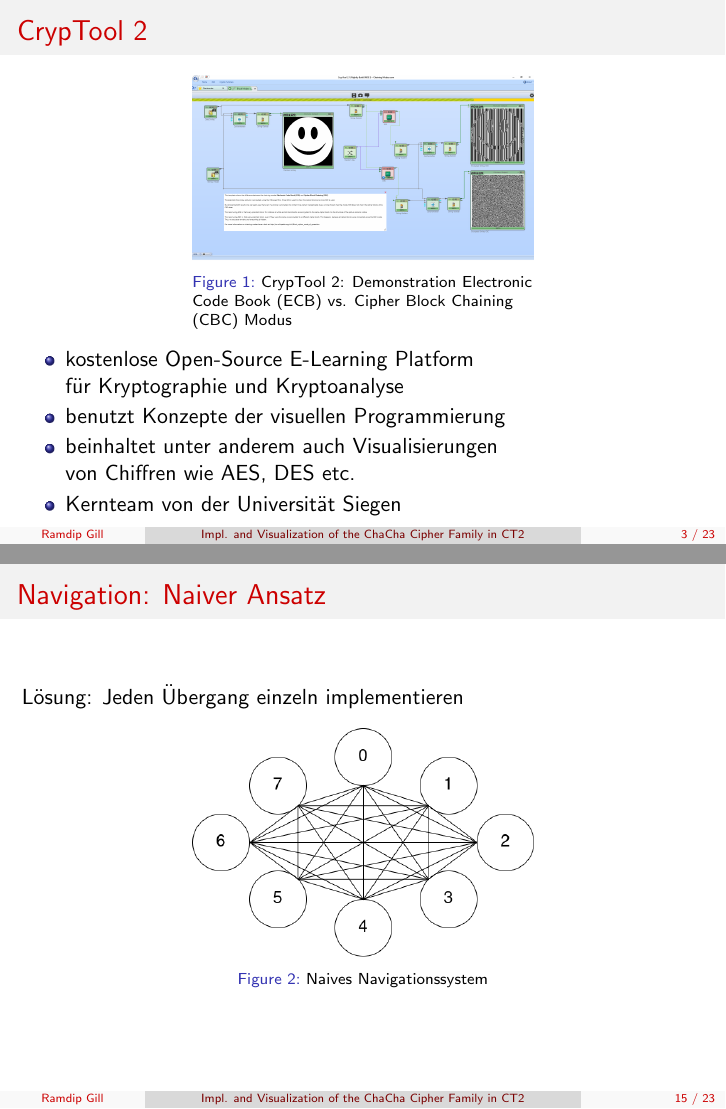
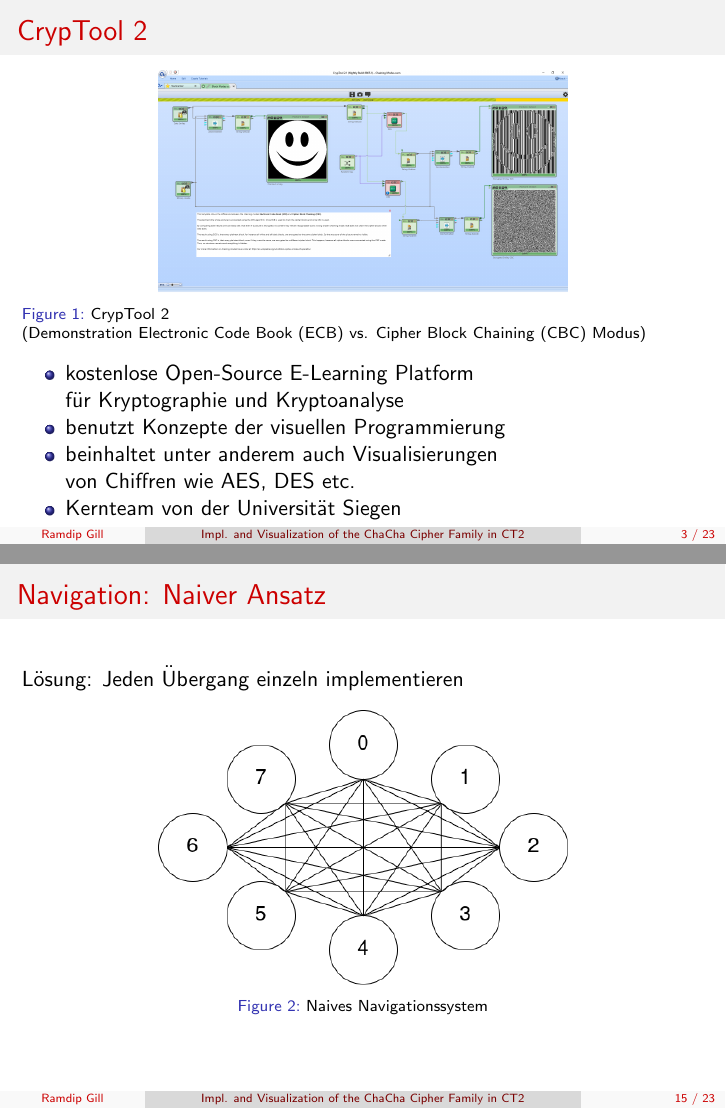
Before and after one commit to ekzyis/ChaCha-Presentation, LaTeX slides (presentation.tex): pages 3 and 15 of 23, joined at a grey line. Compiled offline with pdfLaTeX.

Commit message:
refactor figures
refactor figure size
refactor caption width

close #3

```diff
--- a/presentation.tex
+++ b/presentation.tex
@@ -71,10 +71,10 @@
 \begin{frame}{CrypTool 2}
 \begin{figure}
 \center
-\begin{minipage}{.5\textwidth}
+\begin{minipage}{.6\textwidth}
 \includegraphics[width=\textwidth]{figures/010_Block_Modes_Symmetric_Ciphers.png}
-\caption{CrypTool 2: Demonstration Electronic Code Book (ECB) vs. Cipher Block Chaining (CBC) Modus}
 \end{minipage}
+\caption{CrypTool 2\\(Demonstration Electronic Code Book (ECB) vs. Cipher Block Chaining (CBC) Modus)}
 \end{figure}
 \begin{itemize}
 \item kostenlose Open-Source E-Learning Platform \\für Kryptographie und Kryptoanalyse
@@ -330,10 +330,10 @@
 Lösung: Jeden Übergang einzeln implementieren
 \begin{figure}
 \center
-\begin{minipage}{.5\textwidth}
+\begin{minipage}{.6\textwidth}
 \includegraphics[width=\textwidth]{figures/navigationsystem-all-overview.png}
+\end{minipage}
 \caption{Naives Navigationssystem}
-\end{minipage}
 \end{figure}
 \end{frame}
 
```
Also changed, not shown: presentation.tex (10 more changed lines).
